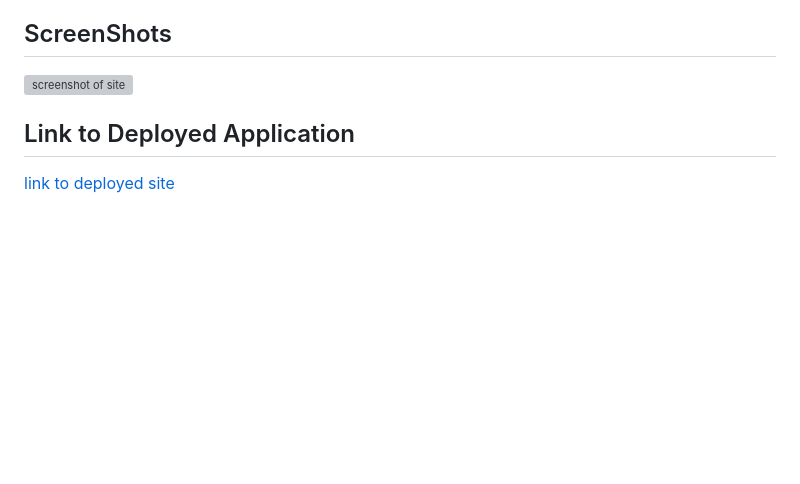
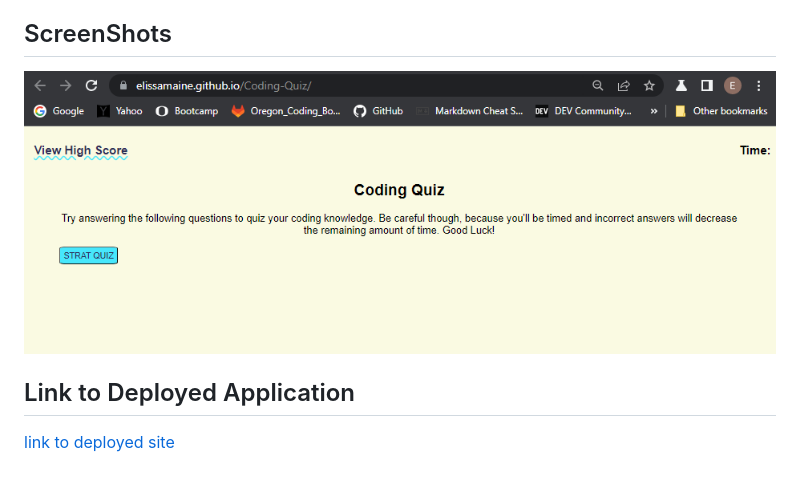
Before and after one commit to elissamaine/Coding-Quiz, a Markdown page: README.md, the part around the change printed below. GitHub-like rendering; pictures changed too: assets/images/deployed-site.PNG (added); blank space fills up the shorter version; grey boxes are pictures that could not be loaded.

Commit message:
added to the README

```diff
--- a/README.md
+++ b/README.md
@@ -4,6 +4,6 @@
 The coding quiz was created to help coding students to prepare for the application process with this short timed quiz that asks the user basic question about coding. The quiz is 60 seconds long and five questions, with a ten second penalty for each incorrect answer. When the five questions are answered or the time runs out the quiz will end and the user will be taken to a page where they can input their initials and save their score onto local storage, and all the highscores will be displayed on the screen.
 
 ## ScreenShots
-![screenshot of site]()
+![screenshot of site](./assets/images/deployed-site.PNG)
 
 ## Link to Deployed Application
```
Also changed, not shown: other parts of README.md (+1 -1 lines), 1 other file.
